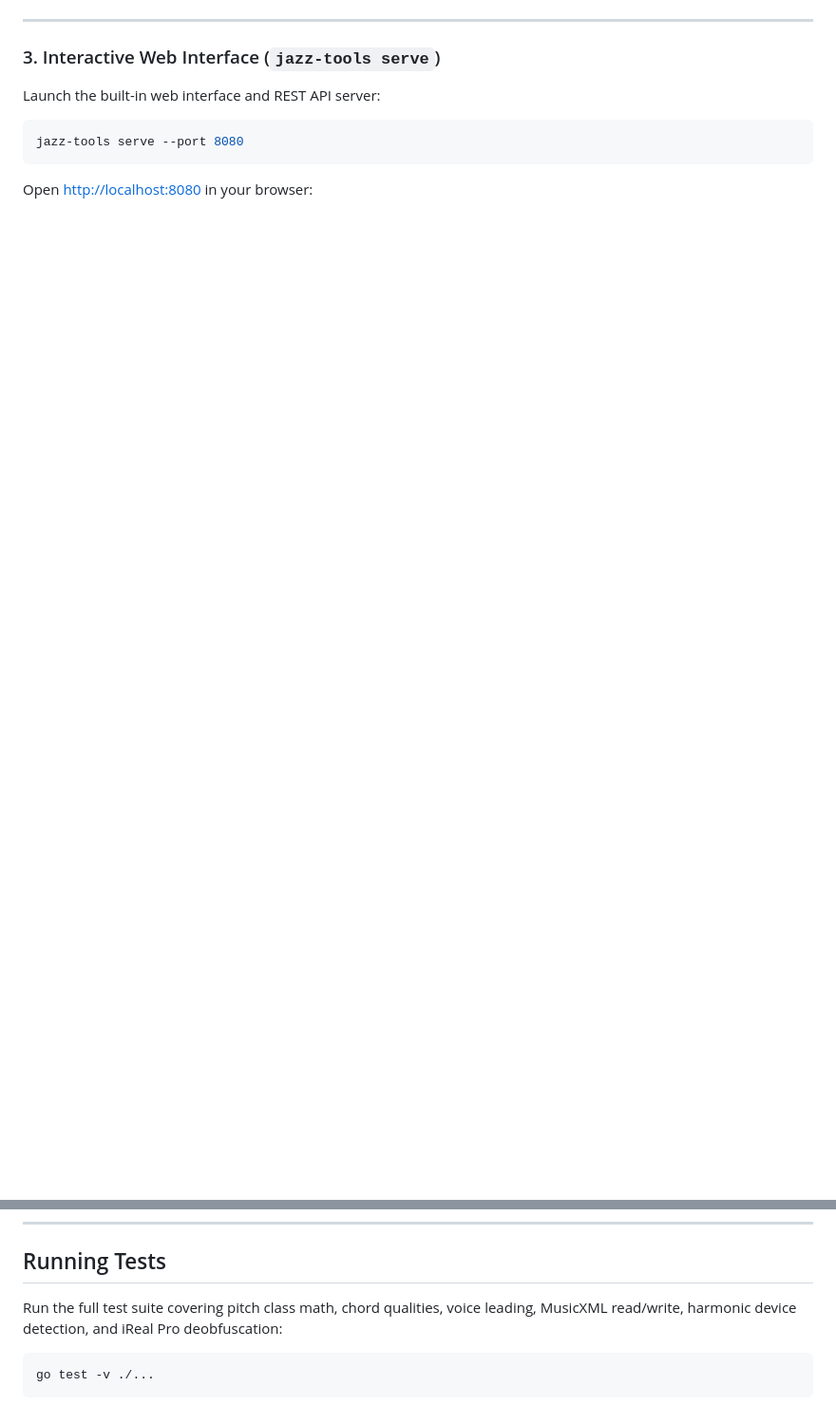
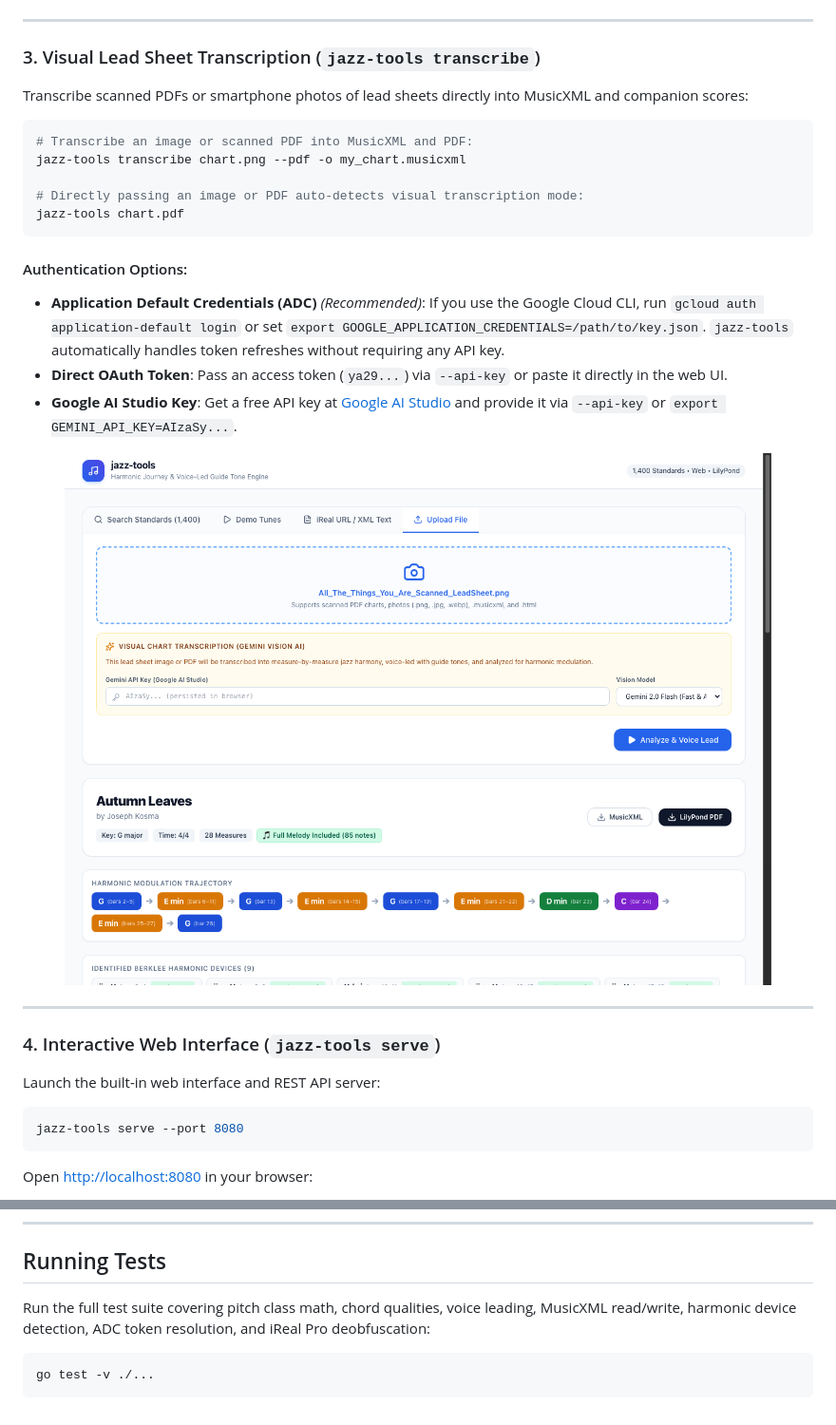
Before and after one commit to johnksterling/jazz-tools, a Markdown page: README.md, 2 parts joined by grey strips. Shown at 95% size. Drawn GitHub-style; pictures changed too: assets/web_ui_vision_upload.png (added); blank space fills up the shorter version.

````diff
--- a/README.md
+++ b/README.md
@@ -108,7 +121,30 @@ jazz-tools companion "MySetlist.html" --pdf
 
 ---
 
-### 3. Interactive Web Interface (`jazz-tools serve`)
+### 3. Visual Lead Sheet Transcription (`jazz-tools transcribe`)
+
+Transcribe scanned PDFs or smartphone photos of lead sheets directly into MusicXML and companion scores:
+
+```bash
+# Transcribe an image or scanned PDF into MusicXML and PDF:
+jazz-tools transcribe chart.png --pdf -o my_chart.musicxml
+
+# Directly passing an image or PDF auto-detects visual transcription mode:
+jazz-tools chart.pdf
+```
+
+#### Authentication Options:
+- **Application Default Credentials (ADC)** *(Recommended)*: If you use the Google Cloud CLI, run `gcloud auth application-default login` or set `export GOOGLE_APPLICATION_CREDENTIALS=/path/to/key.json`. `jazz-tools` automatically handles token refreshes without requiring any API key.
+- **Direct OAuth Token**: Pass an access token (`ya29...`) via `--api-key` or paste it directly in the web UI.
+- **Google AI Studio Key**: Get a free API key at [Google AI Studio](https://aistudio.google.com/app/apikey) and provide it via `--api-key` or `export GEMINI_API_KEY=AIzaSy...`.
+
+<p align="center">
+  <img src="assets/web_ui_vision_upload.png" alt="Visual Lead Sheet Dropzone with Gemini Vision AI" width="750">
+</p>
+
+---
+
+### 4. Interactive Web Interface (`jazz-tools serve`)
 
 Launch the built-in web interface and REST API server:
 
@@ -170,7 +210,7 @@ go build -o jazz-tools ./cmd/jazz-tools
 
 ## Running Tests
 
-Run the full test suite covering pitch class math, chord qualities, voice leading, MusicXML read/write, harmonic device detection, and iReal Pro deobfuscation:
+Run the full test suite covering pitch class math, chord qualities, voice leading, MusicXML read/write, harmonic device detection, ADC token resolution, and iReal Pro deobfuscation:
 
 ```bash
 go test -v ./...
````
Also changed, not shown: other parts of README.md (+29 -12 lines), assets/autumn_leaves_companion.png, assets/blue_bossa_companion.png, assets/web_ui_preview.png (added).
